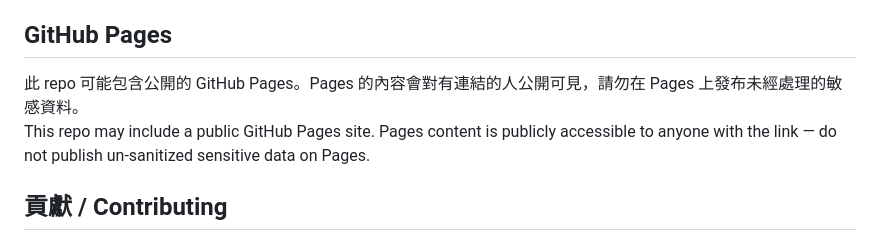
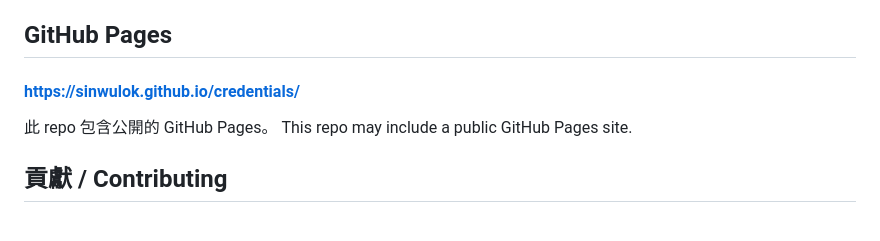
Before and after one commit to sinwulok/credentials, a Markdown page: README.md, the part around the change. Drawn GitHub-style.

Commit message:
Revise GitHub Pages section in README
Updated GitHub Pages section with additional information.

```diff
--- a/README.md
+++ b/README.md
@@ -30,8 +30,9 @@ The contents of this repository are provided for online viewing and verification
 
 
 ## GitHub Pages
-此 repo 可能包含公開的 GitHub Pages。Pages 的內容會對有連結的人公開可見，請勿在 Pages 上發布未經處理的敏感資料。
-This repo may include a public GitHub Pages site. Pages content is publicly accessible to anyone with the link — do not publish un‑sanitized sensitive data on Pages.
+#### https://sinwulok.github.io/credentials/
+此 repo 包含公開的 GitHub Pages。
+This repo may include a public GitHub Pages site.
 
 
 ## 貢獻 / Contributing
```
